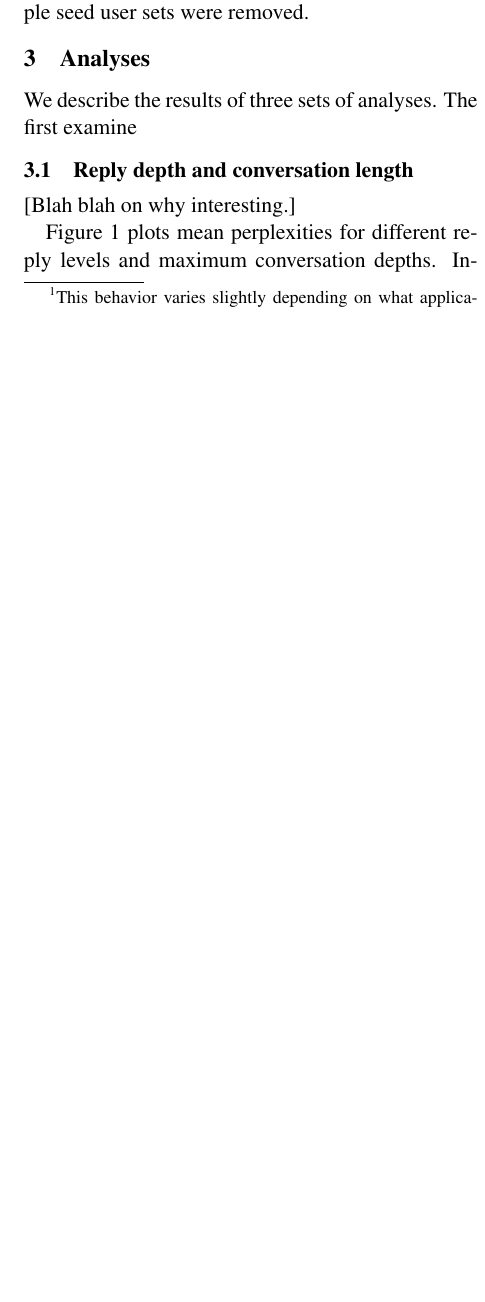
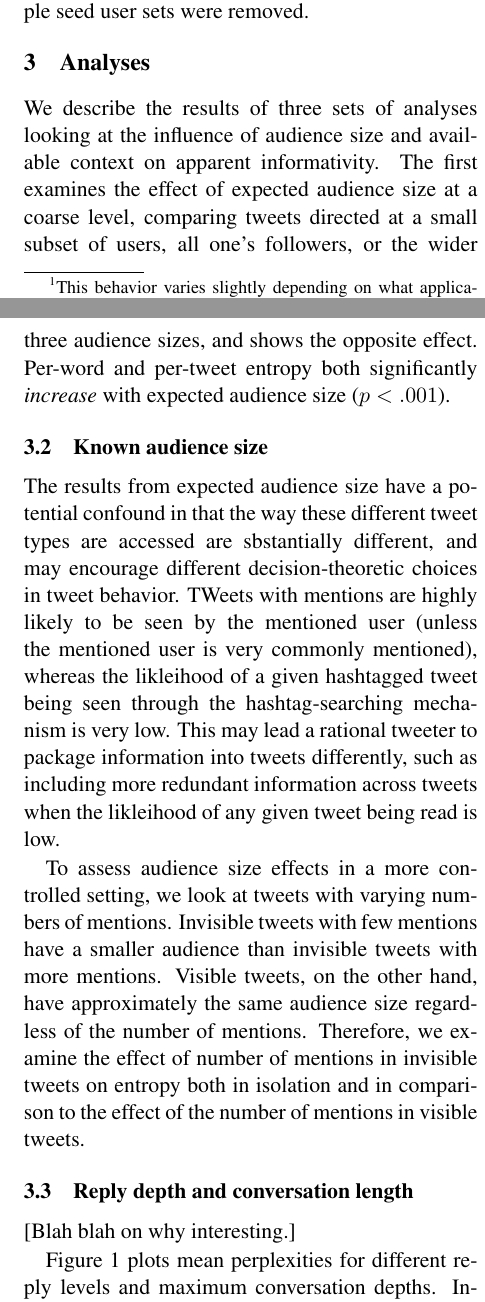
Before and after one commit to langcog/tweetprag_disc, a LaTeX paper (tweetdiscourse-cmcl.tex): part of one column of page 3 of 5 before the commit and two parts of the columns of pages 3 and 4 of 6 after it, the two joined at a grey line, cut so that both start at the same text, the shorter picture padded with empty space. Compiled offline with pdfLaTeX.

Commit message:
paper update - expts

```diff
--- a/tweetdiscourse-cmcl.tex
+++ b/tweetdiscourse-cmcl.tex
@@ -107,4 +107,4 @@ We then built trigram langauge models using SRILM with default settings and Knes
 
 \section{Analyses}
 
-We describe the results of three sets of analyses. The first examine
+We describe the results of three sets of analyses looking at the influence of audience size and available context on apparent informativity. The first examines the effect of expected audience size at a coarse level, comparing tweets directed at a small subset of users, all one's followers, or the wider realm of a hashtag.   The second examines the effect of finer differences in known audience size on apparent informativity.  The third moves into conversations and tracks how conversational context and length affect informativity.
@@ -111,3 +121,10 @@ We describe the results of three sets of analyses. The first examine
+Figure \ref{fig:audience-coarse} plots the entropy of tweets for these three audience sizes, and shows the opposite effect.  Per-word and per-tweet entropy both significantly {\it increase} with expected audience size ($p < .001$).
+
+\subsection{Known audience size}
+The results from expected audience size have a potential confound in that the way these different tweet types are accessed are sbstantially different, and may encourage different decision-theoretic choices in tweet behavior.  TWeets with mentions are highly likely to be seen by the mentioned user (unless the mentioned user is very commonly mentioned), whereas the likleihood of a given hashtagged tweet being seen through the hashtag-searching mechanism is very low.  This may lead a rational tweeter to package information into tweets differently, such as including more redundant information across tweets when the likleihood of any given tweet being read is low.
+
+To assess audience size effects in a more controlled setting, we look at tweets with varying numbers of mentions.  Invisible tweets with few mentions have a smaller audience than invisible tweets with more mentions.  Visible tweets, on the other hand, have approximately the same audience size regardless of the number of mentions.  Therefore, we examine the effect of number of mentions in invisible tweets on entropy both in isolation and in comparison to the effect of the number of mentions in visible tweets.
+
 
 \subsection{Reply depth and conversation length}
 [Blah blah on why interesting.]
```
Also changed, not shown: tweetdiscourse-cmcl.tex (12 more changed lines).
